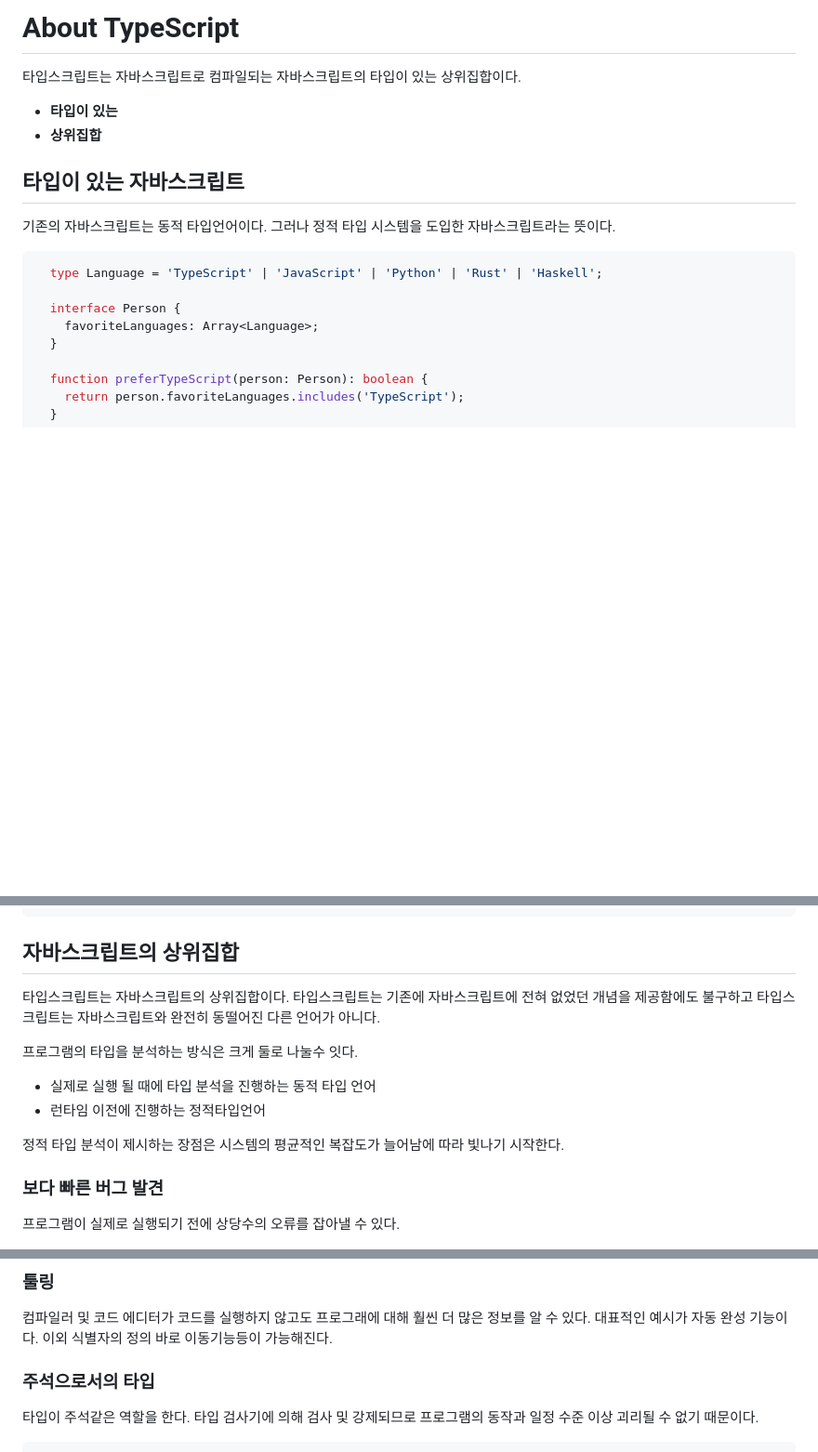
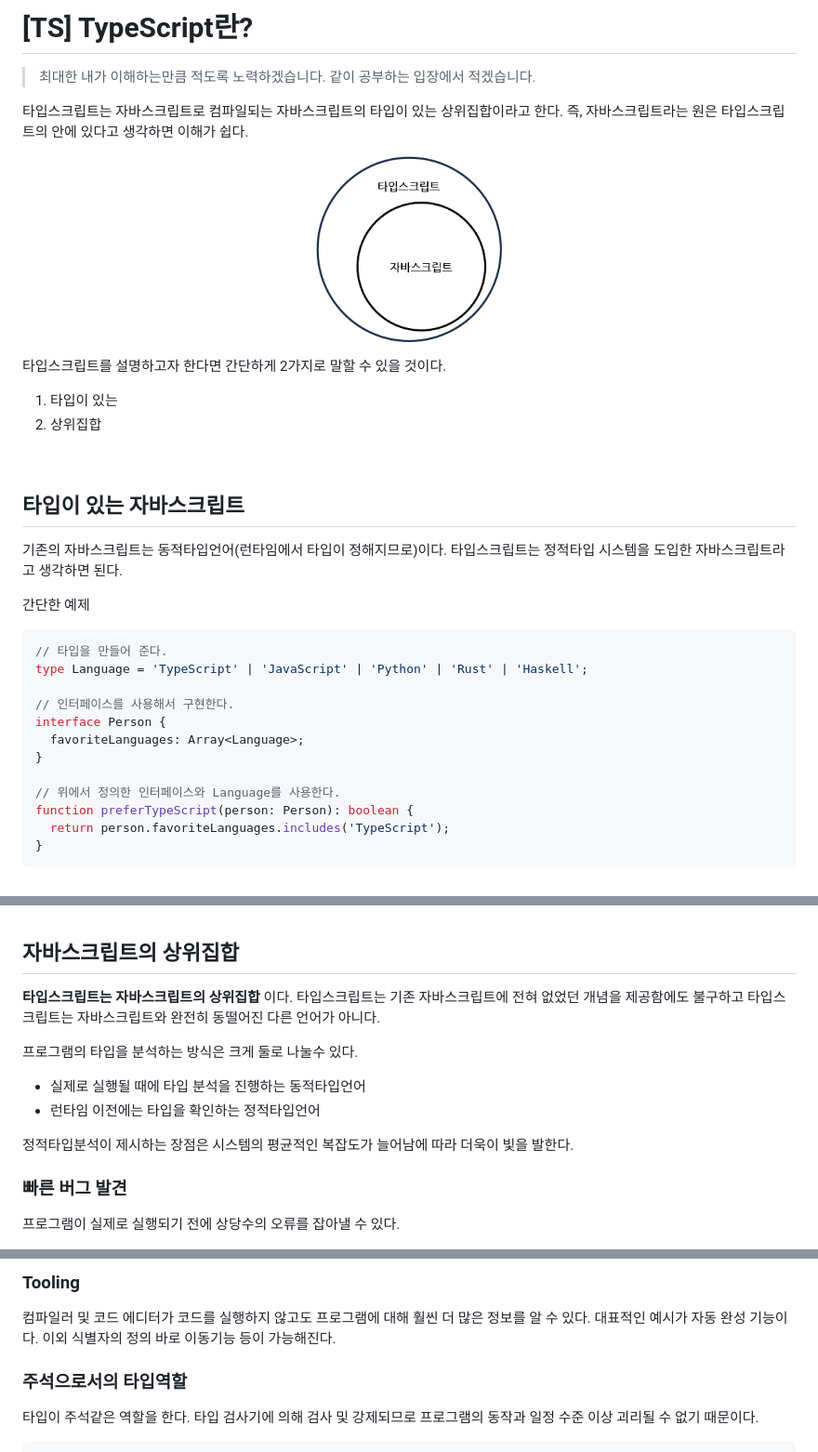
Before and after one commit to SeonHyungJo/FrontEnd-Note, a Markdown page: TypeScript/[TS]About_Typscript.md, 3 parts joined by grey strips. Shown: that part at 93% size. GitHub-like rendering; pictures changed too: assets/image/TypeScript_1.png (added); blank space fills up the shorter version.

Commit message:
:pencil2: U About Typescript & U image

````diff
--- a/TypeScript/[TS]About_Typscript.md
+++ b/TypeScript/[TS]About_Typscript.md
@@ -1,22 +1,38 @@
-# About TypeScript
+# [TS] TypeScript란?
 
-타입스크립트는 자바스크립트로 컴파일되는 자바스크립트의 타입이 있는 상위집합이다.
+> 최대한 내가 이해하는만큼 적도록 노력하겠습니다.
+> 같이 공부하는 입장에서 적겠습니다.
 
-- **타입이 있는**
-- **상위집합**
+타입스크립트는 자바스크립트로 컴파일되는 자바스크립트의 타입이 있는 상위집합이라고 한다. 즉, 자바스크립트라는 원은 타입스크립트의 안에 있다고 생각하면 이해가 쉽다.
+
+<p align="center">
+  <img width="200" height="200" src="../assets/image/TypeScript_1.png">
+</p>
+
+타입스크립트를 설명하고자 한다면 간단하게 2가지로 말할 수 있을 것이다.
+
+1. 타입이 있는
+2. 상위집합
+
+<br/>
 
 ## 타입이 있는 자바스크립트
 
-기존의 자바스크립트는 동적 타입언어이다. 그러나 정적 타입 시스템을 도입한 자바스크립트라는 뜻이다.
+기존의 자바스크립트는 동적타입언어(런타임에서 타입이 정해지므로)이다. 타입스크립트는 정적타입 시스템을 도입한 자바스크립트라고 생각하면 된다.
+
+간단한 예제
 
 ```ts
-  type Language = 'TypeScript' | 'JavaScript' | 'Python' | 'Rust' | 'Haskell';
+// 타입을 만들어 준다.
+type Language = 'TypeScript' | 'JavaScript' | 'Python' | 'Rust' | 'Haskell';
 
-  interface Person {
-    favoriteLanguages: Array<Language>;
-  }
+// 인터페이스를 사용해서 구현한다.
+interface Person {
+  favoriteLanguages: Array<Language>;
+}
 
-  function preferTypeScript(person: Person): boolean {
-    return person.favoriteLanguages.includes('TypeScript');
-  }
+// 위에서 정의한 인터페이스와 Language를 사용한다.
+function preferTypeScript(person: Person): boolean {
+  return person.favoriteLanguages.includes('TypeScript');
+}
 ```
@@ -23,15 +41,16 @@
 
 ## 자바스크립트의 상위집합
 
-타입스크립트는 자바스크립트의 상위집합이다. 타입스크립트는 기존에 자바스크립트에 전혀 없었던 개념을 제공함에도 불구하고 타입스크립트는 자바스크립트와 완전히 동떨어진 다른 언어가 아니다.
+**타입스크립트는 자바스크립트의 상위집합** 이다. 타입스크립트는 기존 자바스크립트에 전혀 없었던 개념을 제공함에도 불구하고 타입스크립트는 자바스크립트와 완전히 동떨어진 다른 언어가 아니다.
 
-프로그램의 타입을 분석하는 방식은 크게 둘로 나눌수 잇다.
+프로그램의 타입을 분석하는 방식은 크게 둘로 나눌수 있다.
 
-- 실제로 실행 될 때에 타입 분석을 진행하는 동적 타입 언어
-- 런타임 이전에 진행하는 정적타입언어
+- 실제로 실행될 때에 타입 분석을 진행하는 동적타입언어
+- 런타임 이전에는 타입을 확인하는 정적타입언어
 
-정적 타입 분석이 제시하는 장점은 시스템의 평균적인 복잡도가 늘어남에 따라 빛나기 시작한다.
+정적타입분석이 제시하는 장점은 시스템의 평균적인 복잡도가 늘어남에 따라 더욱이 빛을 발한다.
+<br/>
 
-### 보다 빠른 버그 발견
+### 빠른 버그 발견
 
 프로그램이 실제로 실행되기 전에 상당수의 오류를 잡아낼 수 있다.
@@ -38,9 +58,10 @@
 
-### 툴링
+### Tooling
 
-컴파일러 및 코드 에디터가 코드를 실행하지 않고도 프로그래에 대해 훨씬 더 많은 정보를 알 수 있다. 대표적인 예시가 자동 완성 기능이다. 이외 식별자의 정의 바로 이동기능등이 가능해진다.
+컴파일러 및 코드 에디터가 코드를 실행하지 않고도 프로그램에 대해 훨씬 더 많은 정보를 알 수 있다. 대표적인 예시가 자동 완성 기능이다. 이외 식별자의 정의 바로 이동기능 등이 가능해진다.
+<br/>
 
-### 주석으로서의 타입
+### 주석으로서의 타입역할
 
 타입이 주석같은 역할을 한다. 타입 검사기에 의해 검사 및 강제되므로 프로그램의 동작과 일정 수준 이상 괴리될 수 없기 때문이다.
 
````
Also changed, not shown: other parts of TypeScript/[TS]About_Typscript.md (+10 -2 lines).
